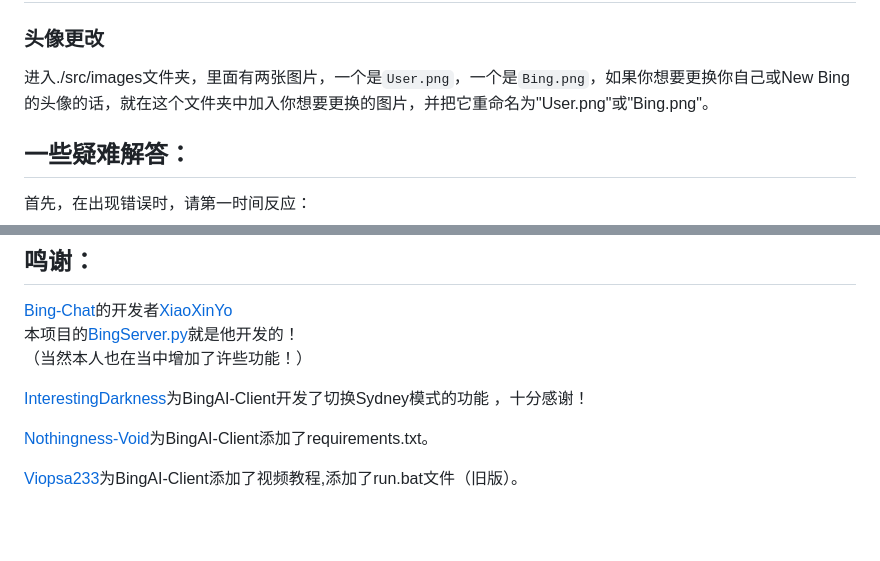
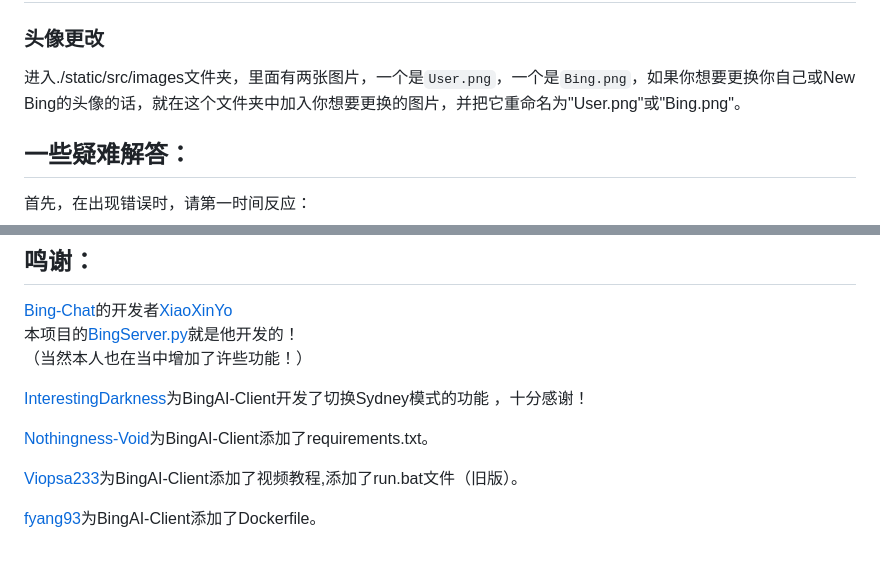
Before and after one commit to xbzstudio/Timeless-Sydney, a Markdown page: README.md, 2 parts joined by grey strips. Drawn GitHub-style; blank space fills up the shorter version.

```diff
--- a/README.md
+++ b/README.md
@@ -154,7 +154,7 @@ var setting = {
 
 ### 头像更改
 
-进入./src/images文件夹，里面有两张图片，一个是`User.png`，一个是`Bing.png`，如果你想要更换你自己或New Bing的头像的话，就在这个文件夹中加入你想要更换的图片，并把它重命名为"User.png"或"Bing.png"。
+进入./static/src/images文件夹，里面有两张图片，一个是`User.png`，一个是`Bing.png`，如果你想要更换你自己或New Bing的头像的话，就在这个文件夹中加入你想要更换的图片，并把它重命名为"User.png"或"Bing.png"。
 
 ## 一些疑难解答：
 
@@ -230,3 +230,5 @@ var setting = {
 [Nothingness-Void](https://github.com/Nothingness-Void)为BingAI-Client添加了requirements.txt。
 
 [Viopsa233](https://github.com/viopsa233)为BingAI-Client添加了视频教程,添加了run.bat文件（旧版）。
+
+[fyang93](https://github.com/fyang93)为BingAI-Client添加了Dockerfile。
```
Also changed, not shown: other parts of README.md (+3 -3 lines).
